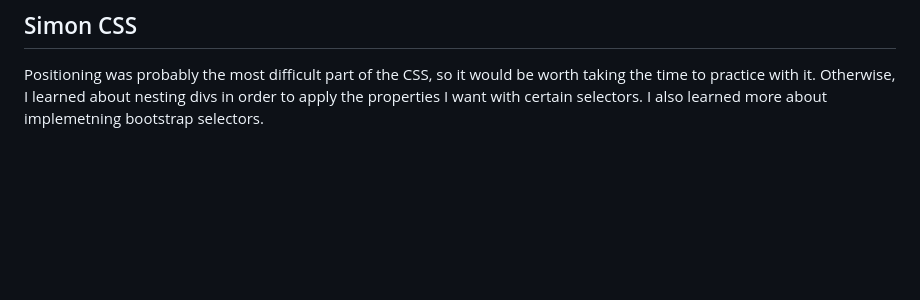
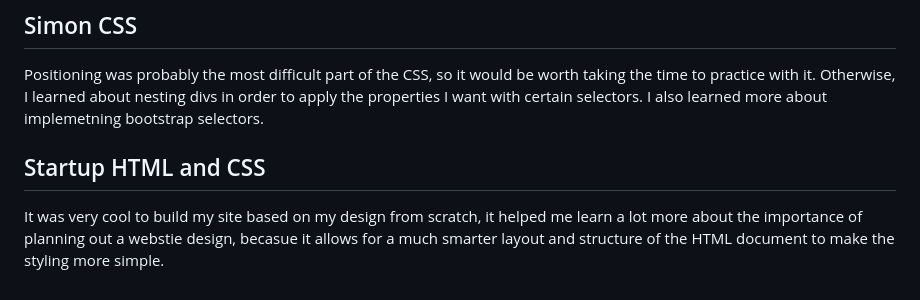
Before and after one commit to dshuld/startup, a Markdown page: README.md, the part around the change. GitHub-like rendering; blank space fills up the shorter version.

```diff
--- a/README.md
+++ b/README.md
@@ -32,3 +32,5 @@ I learned about how to format elements in placing them on separate or similar li
 Animations are nice to add small effects, but there are probably better ways to add complex effects using JavaScript
 ## Simon CSS
 Positioning was probably the most difficult part of the CSS, so it would be worth taking the time to practice with it. Otherwise, I learned about nesting divs in order to apply the properties I want with certain selectors. I also learned more about implemetning bootstrap selectors.
+## Startup HTML and CSS
+It was very cool to build my site based on my design from scratch, it helped me learn a lot more about the importance of planning out a webstie design, becasue it allows for a much smarter layout and structure of the HTML document to make the styling more simple.
```
